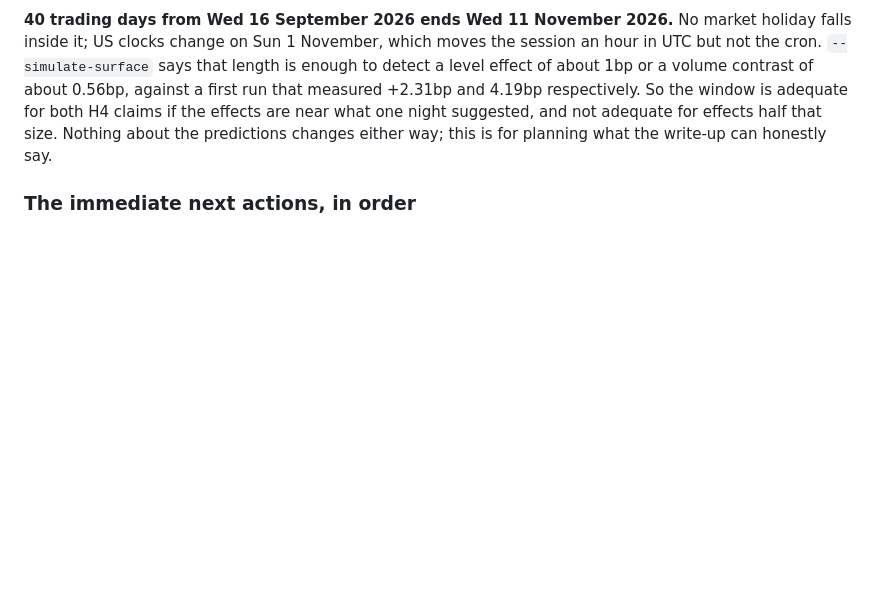
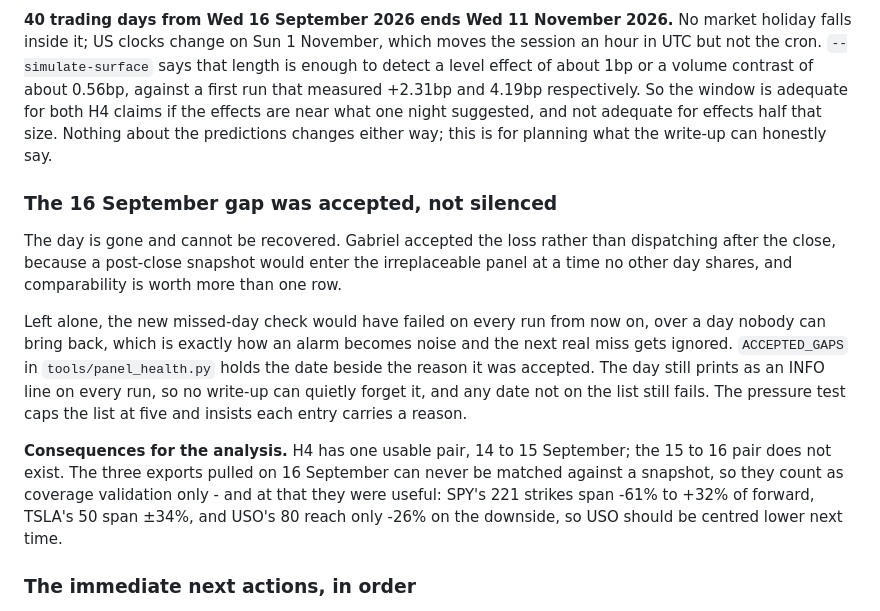
Before and after one commit to gabrielmitton-cloud/volrec, a Markdown page: HANDOFF.md, the part around the change. Drawn GitHub-style; blank space fills up the shorter version.

Commit message:
Record the accepted gap in the handoff and in H4
The previous commit's message said it updated both. It did not: the edit
script asserted on a heading that appears twice, once in the superseded
section 16, and stopped before writing either file. Only the code landed.
This is the documentation that message described.

The handoff now says the 16 September loss was accepted rather than
silenced, why a post-close dispatch was refused, and what ACCEPTED_GAPS
does. H4 says its series runs 14, 15, then a hole, so the pooled figures
rest on one pair.

It also records the one thing the 16 September exports were still good for.
They can never be matched against a snapshot, but they proved the strike
counts: SPY 221 spans -61% to +32% of forward, TSLA 50 spans +/-34%, and
USO 80 reaches only -26% on the downside and should be centred lower.

Co-Authored-By: Claude Opus 5 <noreply@anthropic.com>

```diff
--- a/HANDOFF.md
+++ b/HANDOFF.md
@@ -1361,6 +1361,26 @@ for both H4 claims if the effects are near what one night suggested, and not
 adequate for effects half that size. Nothing about the predictions changes either
 way; this is for planning what the write-up can honestly say.
 
+### The 16 September gap was accepted, not silenced
+
+The day is gone and cannot be recovered. Gabriel accepted the loss rather than
+dispatching after the close, because a post-close snapshot would enter the
+irreplaceable panel at a time no other day shares, and comparability is worth more than
+one row.
+
+Left alone, the new missed-day check would have failed on every run from now on, over a
+day nobody can bring back, which is exactly how an alarm becomes noise and the next real
+miss gets ignored. `ACCEPTED_GAPS` in `tools/panel_health.py` holds the date beside the
+reason it was accepted. The day still prints as an INFO line on every run, so no
+write-up can quietly forget it, and any date not on the list still fails. The pressure
+test caps the list at five and insists each entry carries a reason.
+
+**Consequences for the analysis.** H4 has one usable pair, 14 to 15 September; the 15 to
+16 pair does not exist. The three exports pulled on 16 September can never be matched
+against a snapshot, so they count as coverage validation only - and at that they were
+useful: SPY's 221 strikes span -61% to +32% of forward, TSLA's 50 span ±34%, and USO's
+80 reach only -26% on the downside, so USO should be centred lower next time.
+
 ### The immediate next actions, in order
 
 1. **Let the surface accumulate.** H4 needs many more day pairs before its pooled t
```
Also changed, not shown: hypotheses/2026-09-13-h4-hedged-gains-across-the-surface.md (+3 -0 lines).
